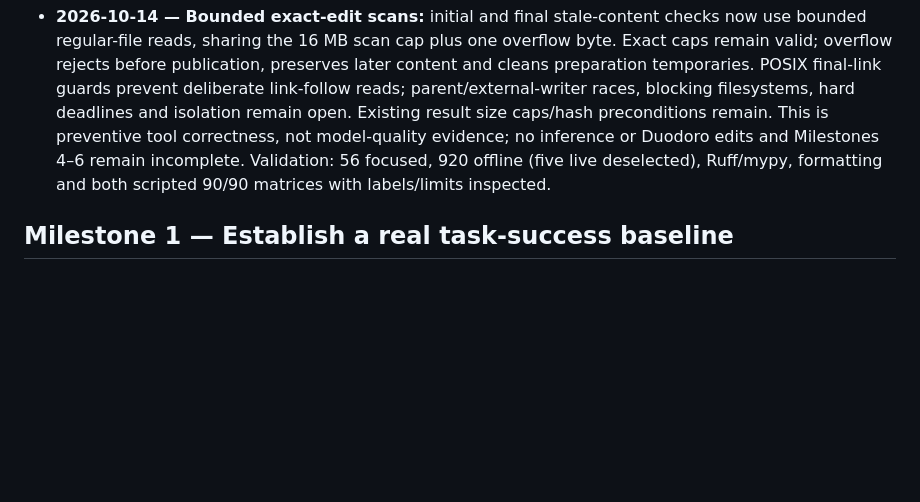
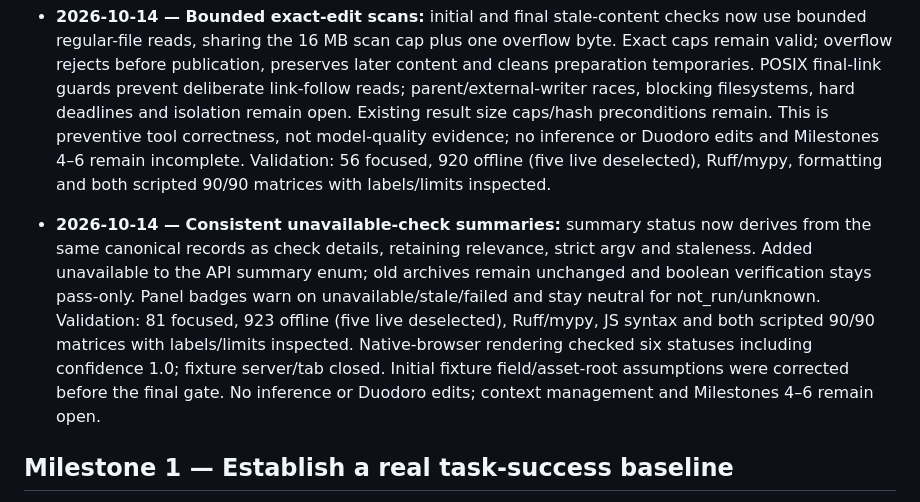
Before and after one commit to jorj-pineda/agent-harness, a Markdown page: roadmap.md, the part around the change. Drawn GitHub-style; blank space fills up the shorter version.

```diff
--- a/roadmap.md
+++ b/roadmap.md
@@ -1063,6 +1063,17 @@ Relevant implementation: `harness/loop.py`, `harness/outcome.py`, `harness/groun
   Validation: 56 focused, 920 offline (five live deselected), Ruff/mypy, formatting
   and both scripted 90/90 matrices with labels/limits inspected.
 
+- **2026-10-14 — Consistent unavailable-check summaries:** summary status now
+  derives from the same canonical records as check details, retaining relevance,
+  strict argv and staleness. Added unavailable to the API summary enum; old archives
+  remain unchanged and boolean verification stays pass-only. Panel badges warn on
+  unavailable/stale/failed and stay neutral for not_run/unknown. Validation: 81
+  focused, 923 offline (five live deselected), Ruff/mypy, JS syntax and both scripted
+  90/90 matrices with labels/limits inspected. Native-browser rendering checked six
+  statuses including confidence 1.0; fixture server/tab closed. Initial fixture
+  field/asset-root assumptions were corrected before the final gate. No inference
+  or Duodoro edits; context management and Milestones 4–6 remain open.
+
 ## Milestone 1 — Establish a real task-success baseline
 
 **Outcome:** a model attempts real repository tasks through the same runtime used by Jorge, and independent checks determine whether it succeeded.
```
Also changed, not shown: README.md (+9 -0 lines).
